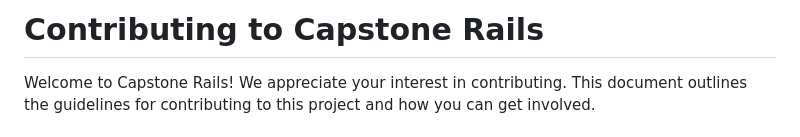
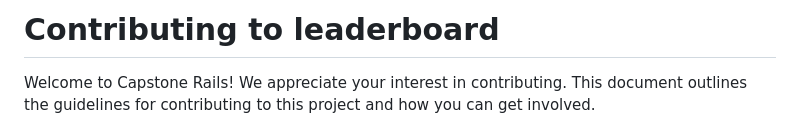
Before and after one commit to roniy68/leaderboard, a Markdown page: CONTRIBUTING.md, the part around the change. Drawn GitHub-style.

```diff
--- a/CONTRIBUTING.md
+++ b/CONTRIBUTING.md
@@ -1,4 +1,4 @@
-# Contributing to Capstone Rails
+# Contributing to leaderboard
 
 Welcome to Capstone Rails! We appreciate your interest in contributing. This document outlines the guidelines for contributing to this project and how you can get involved.
 
```
